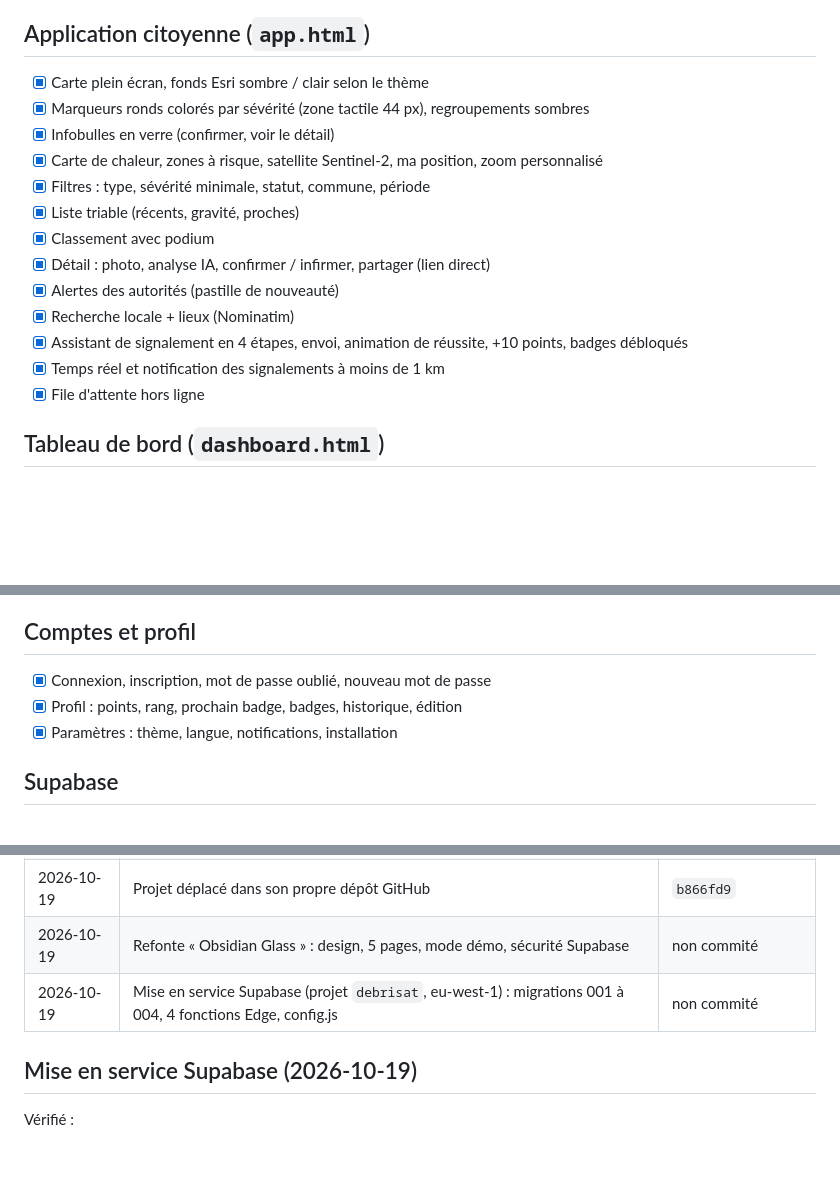
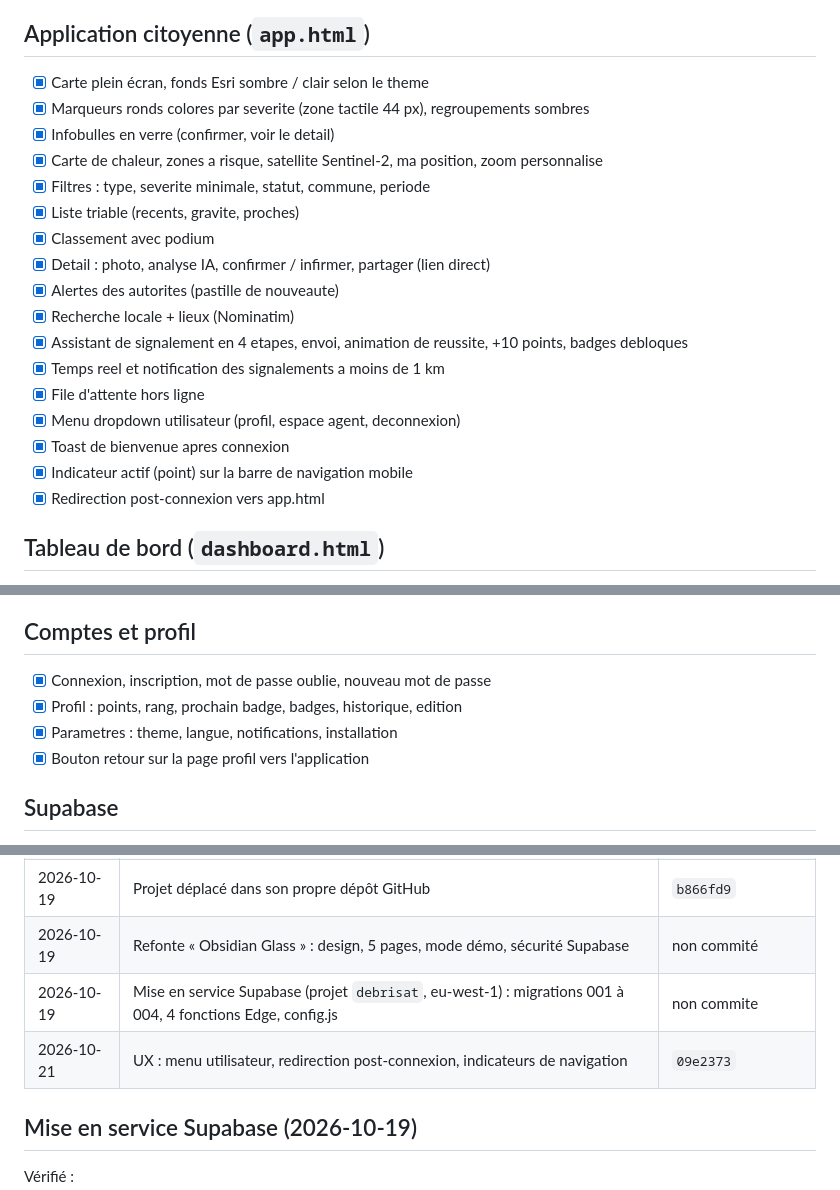
Before and after one commit to falilouthiane28-cloud/projet-debrisat, a Markdown page: progress.md, 3 parts joined by grey strips. GitHub-like rendering; blank space fills up the shorter version.

```diff
--- a/progress.md
+++ b/progress.md
@@ -25,19 +25,23 @@ Suivi de l'avancement. Mis à jour à chaque étape importante.
 - [ ] Liens réseaux sociaux et contact réels (aucune adresse fournie)
 
 ## Application citoyenne (`app.html`)
-- [x] Carte plein écran, fonds Esri sombre / clair selon le thème
-- [x] Marqueurs ronds colorés par sévérité (zone tactile 44 px), regroupements sombres
-- [x] Infobulles en verre (confirmer, voir le détail)
-- [x] Carte de chaleur, zones à risque, satellite Sentinel-2, ma position, zoom personnalisé
-- [x] Filtres : type, sévérité minimale, statut, commune, période
-- [x] Liste triable (récents, gravité, proches)
+- [x] Carte plein écran, fonds Esri sombre / clair selon le theme
+- [x] Marqueurs ronds colores par severite (zone tactile 44 px), regroupements sombres
+- [x] Infobulles en verre (confirmer, voir le detail)
+- [x] Carte de chaleur, zones a risque, satellite Sentinel-2, ma position, zoom personnalise
+- [x] Filtres : type, severite minimale, statut, commune, periode
+- [x] Liste triable (recents, gravite, proches)
 - [x] Classement avec podium
-- [x] Détail : photo, analyse IA, confirmer / infirmer, partager (lien direct)
-- [x] Alertes des autorités (pastille de nouveauté)
+- [x] Detail : photo, analyse IA, confirmer / infirmer, partager (lien direct)
+- [x] Alertes des autorites (pastille de nouveaute)
 - [x] Recherche locale + lieux (Nominatim)
-- [x] Assistant de signalement en 4 étapes, envoi, animation de réussite, +10 points, badges débloqués
-- [x] Temps réel et notification des signalements à moins de 1 km
+- [x] Assistant de signalement en 4 etapes, envoi, animation de reussite, +10 points, badges debloques
+- [x] Temps reel et notification des signalements a moins de 1 km
 - [x] File d'attente hors ligne
+- [x] Menu dropdown utilisateur (profil, espace agent, deconnexion)
+- [x] Toast de bienvenue apres connexion
+- [x] Indicateur actif (point) sur la barre de navigation mobile
+- [x] Redirection post-connexion vers app.html
 
 ## Tableau de bord (`dashboard.html`)
 - [x] Contrôle d'accès par rôle
@@ -52,9 +56,10 @@ Suivi de l'avancement. Mis à jour à chaque étape importante.
 - [ ] Optimisation des tournées de curage
 
 ## Comptes et profil
-- [x] Connexion, inscription, mot de passe oublié, nouveau mot de passe
-- [x] Profil : points, rang, prochain badge, badges, historique, édition
-- [x] Paramètres : thème, langue, notifications, installation
+- [x] Connexion, inscription, mot de passe oublie, nouveau mot de passe
+- [x] Profil : points, rang, prochain badge, badges, historique, edition
+- [x] Parametres : theme, langue, notifications, installation
+- [x] Bouton retour sur la page profil vers l'application
 
 ## Supabase
 - [x] Schéma, index spatiaux, colonnes `lat` / `lng` calculées
@@ -88,7 +93,8 @@ Suivi de l'avancement. Mis à jour à chaque étape importante.
 | 2026-10-18 | Documentation projet | `699d0cf` (ancien dépôt) |
 | 2026-10-19 | Projet déplacé dans son propre dépôt GitHub | `b866fd9` |
 | 2026-10-19 | Refonte « Obsidian Glass » : design, 5 pages, mode démo, sécurité Supabase | non commité |
-| 2026-10-19 | Mise en service Supabase (projet `debrisat`, eu-west-1) : migrations 001 à 004, 4 fonctions Edge, config.js | non commité |
+| 2026-10-19 | Mise en service Supabase (projet `debrisat`, eu-west-1) : migrations 001 à 004, 4 fonctions Edge, config.js | non commite |
+| 2026-10-21 | UX : menu utilisateur, redirection post-connexion, indicateurs de navigation | `09e2373` |
 
 ## Mise en service Supabase (2026-10-19)
 
```
Also changed, not shown: memory.md (+22 -0 lines), projet.md (+2 -2 lines).
